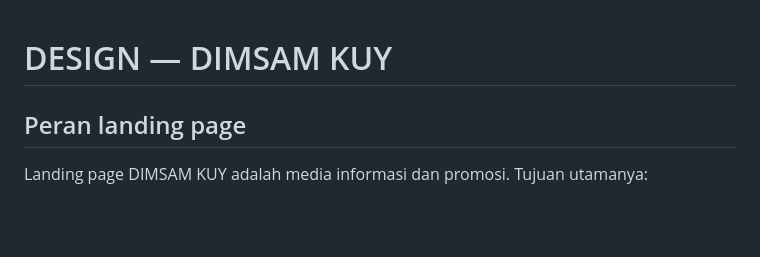
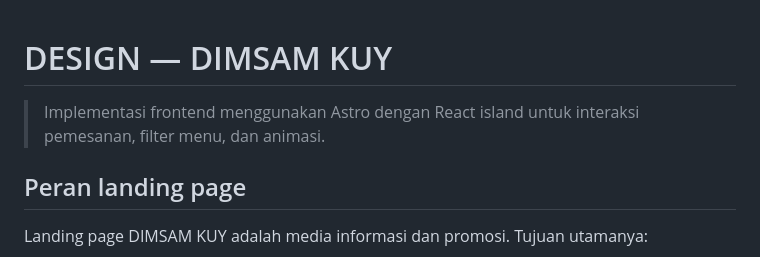
Before and after one commit to PenggunaSekitar-oss/dimsamkuy, a Markdown page: DESIGN.md, the part around the change. Rendered like a GitHub page; blank space fills up the shorter version.

Commit message:
Document Astro frontend architecture

```diff
--- a/DESIGN.md
+++ b/DESIGN.md
@@ -1,4 +1,7 @@
 # DESIGN — DIMSAM KUY
+
+> Implementasi frontend menggunakan Astro dengan React island untuk interaksi
+> pemesanan, filter menu, dan animasi.
 
 ## Peran landing page
 
```
